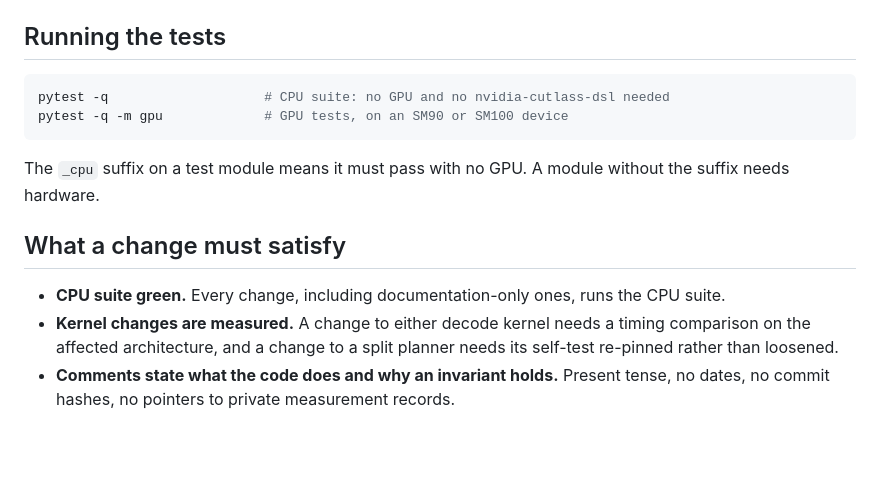
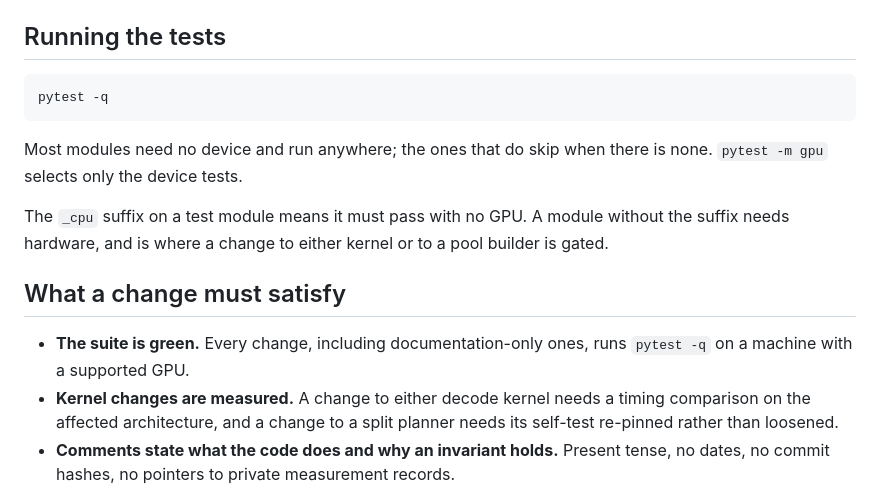
Before and after one commit to FutureMLS-Lab/FOSCAR, a Markdown page: CONTRIBUTING.md, the part around the change. Rendered like a GitHub page; blank space fills up the shorter version.

````diff
--- a/CONTRIBUTING.md
+++ b/CONTRIBUTING.md
@@ -18,17 +18,20 @@ Blackwell requires `cu13`.
 ## Running the tests
 
 ```sh
-pytest -q                    # CPU suite: no GPU and no nvidia-cutlass-dsl needed
-pytest -q -m gpu             # GPU tests, on an SM90 or SM100 device
+pytest -q
 ```
 
+Most modules need no device and run anywhere; the ones that do skip when there is
+none. `pytest -m gpu` selects only the device tests.
+
 The `_cpu` suffix on a test module means it must pass with no GPU. A module
-without the suffix needs hardware.
+without the suffix needs hardware, and is where a change to either kernel or to a
+pool builder is gated.
 
 ## What a change must satisfy
 
-- **CPU suite green.** Every change, including documentation-only ones, runs the
-  CPU suite.
+- **The suite is green.** Every change, including documentation-only ones, runs
+  `pytest -q` on a machine with a supported GPU.
 - **Kernel changes are measured.** A change to either decode kernel needs a
   timing comparison on the affected architecture, and a change to a split
   planner needs its self-test re-pinned rather than loosened.
````
Also changed, not shown: README.md (+23 -59 lines), docs/decode-latency.png, 3 other files.
